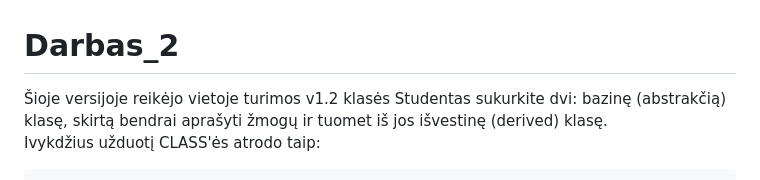
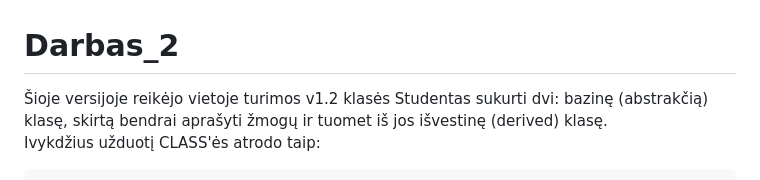
Before and after one commit to EligMaa/Darbas_3, a Markdown page: README.md, the part around the change. Rendered like a GitHub page.

```diff
--- a/README.md
+++ b/README.md
@@ -1,5 +1,5 @@
 # Darbas_2
-Šioje versijoje reikėjo vietoje turimos v1.2 klasės Studentas sukurkite dvi: bazinę (abstrakčią) klasę, skirtą bendrai aprašyti žmogų ir tuomet iš jos išvestinę (derived) klasę.<br>
+Šioje versijoje reikėjo vietoje turimos v1.2 klasės Studentas sukurti dvi: bazinę (abstrakčią) klasę, skirtą bendrai aprašyti žmogų ir tuomet iš jos išvestinę (derived) klasę.<br>
 Ivykdžius užduotį CLASS'ės atrodo taip:
 
     class zmogus {
```
